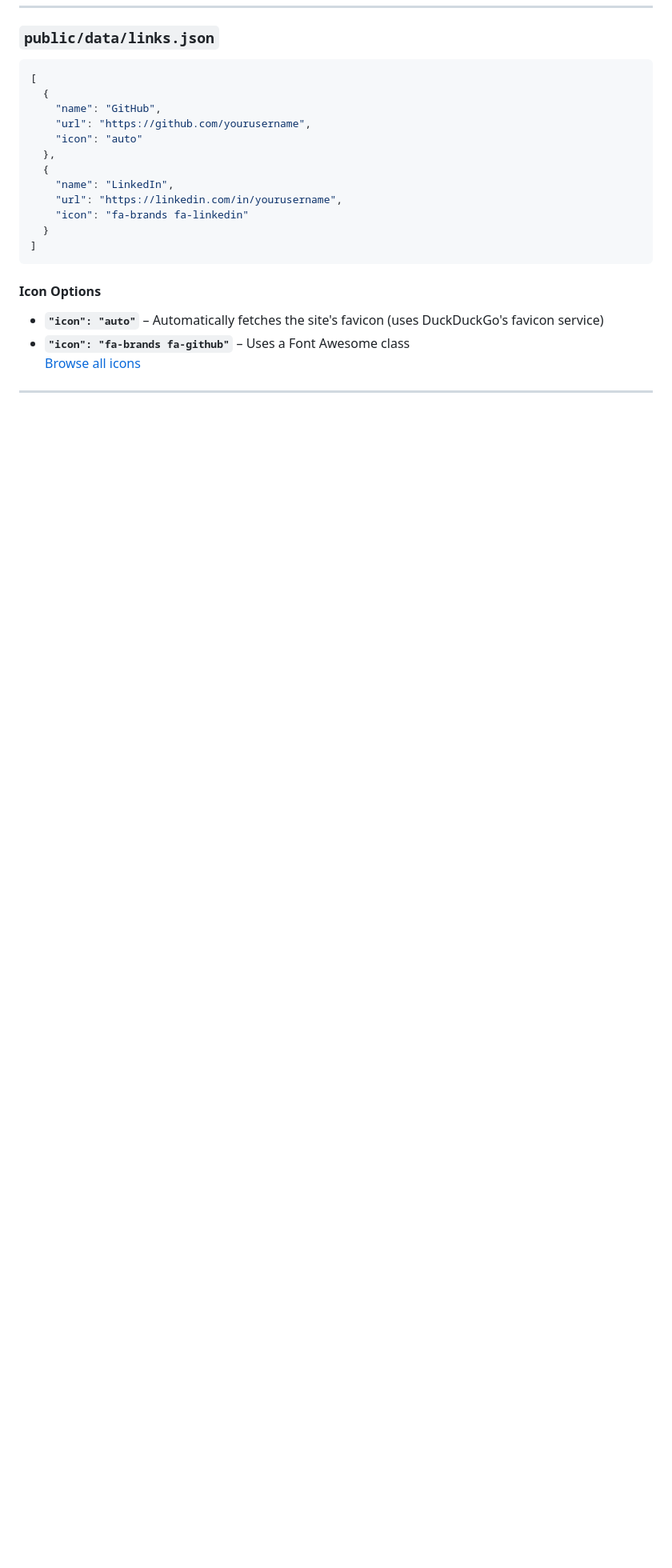
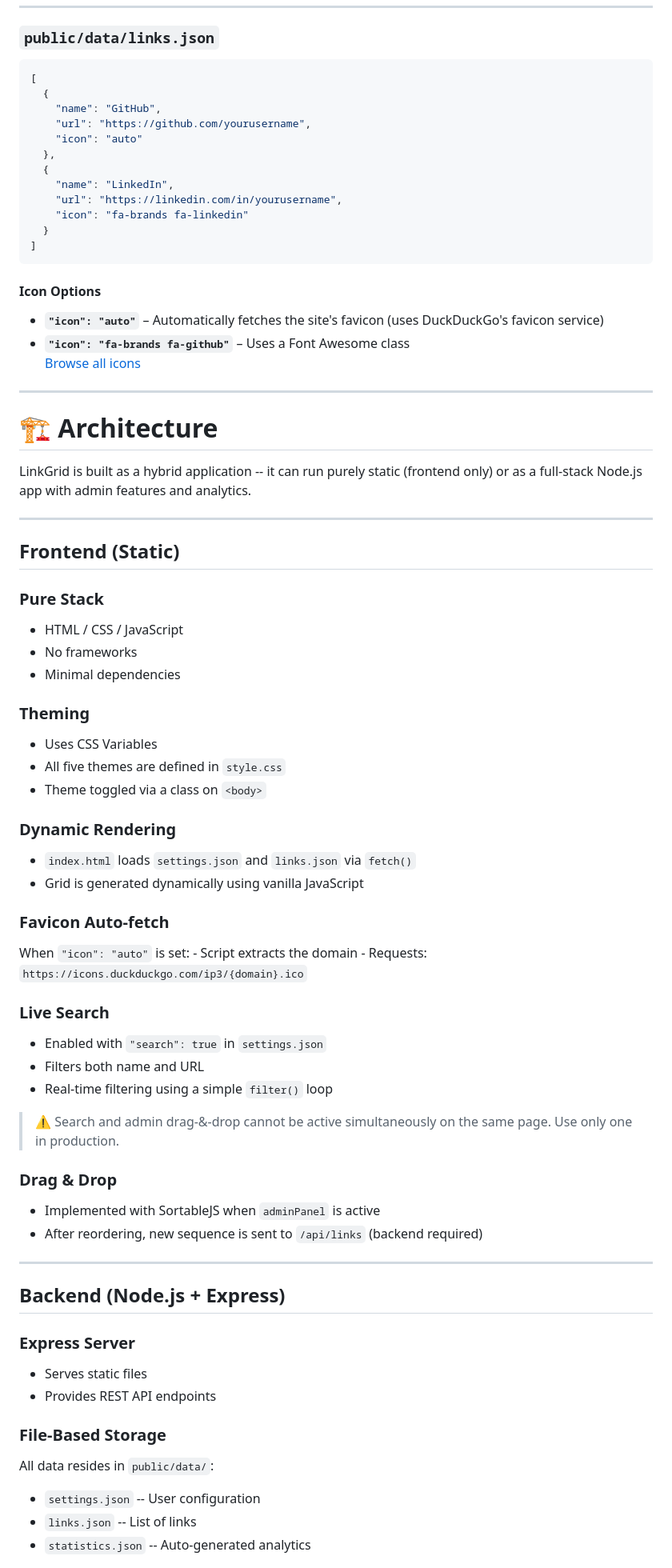
Before and after one commit to VEX-SL/linkgrid, a Markdown page: README.md, the part around one of its changes. Shown at 80% size. Rendered like a GitHub page; blank space fills up the shorter version.

```diff
--- a/README.md
+++ b/README.md
@@ -164,3 +164,67 @@ Open [http://localhost:3125](http://localhost:3125) 🎉
 
 ---
 
+# 🏗️ Architecture
+
+LinkGrid is built as a hybrid application -- it can run purely static
+(frontend only) or as a full-stack Node.js app with admin features and
+analytics.
+
+------------------------------------------------------------------------
+
+## Frontend (Static)
+
+### Pure Stack
+
+-   HTML / CSS / JavaScript
+-   No frameworks
+-   Minimal dependencies
+
+### Theming
+
+-   Uses CSS Variables
+-   All five themes are defined in `style.css`
+-   Theme toggled via a class on `<body>`
+
+### Dynamic Rendering
+
+-   `index.html` loads `settings.json` and `links.json` via `fetch()`
+-   Grid is generated dynamically using vanilla JavaScript
+
+### Favicon Auto-fetch
+
+When `"icon": "auto"` is set: - Script extracts the domain - Requests:
+`https://icons.duckduckgo.com/ip3/{domain}.ico`
+
+### Live Search
+
+-   Enabled with `"search": true` in `settings.json`
+-   Filters both name and URL
+-   Real-time filtering using a simple `filter()` loop
+
+> ⚠️ Search and admin drag‑&‑drop cannot be active simultaneously on the
+> same page. Use only one in production.
+
+### Drag & Drop
+
+-   Implemented with SortableJS when `adminPanel` is active
+-   After reordering, new sequence is sent to `/api/links` (backend
+    required)
+
+------------------------------------------------------------------------
+
+## Backend (Node.js + Express)
+
+### Express Server
+
+-   Serves static files
+-   Provides REST API endpoints
+
+### File-Based Storage
+
+All data resides in `public/data/`:
+
+-   `settings.json` -- User configuration
+-   `links.json` -- List of links
+-   `statistics.json` -- Auto-generated analytics
+
```
Also changed, not shown: other parts of README.md (+52 -0 lines).
